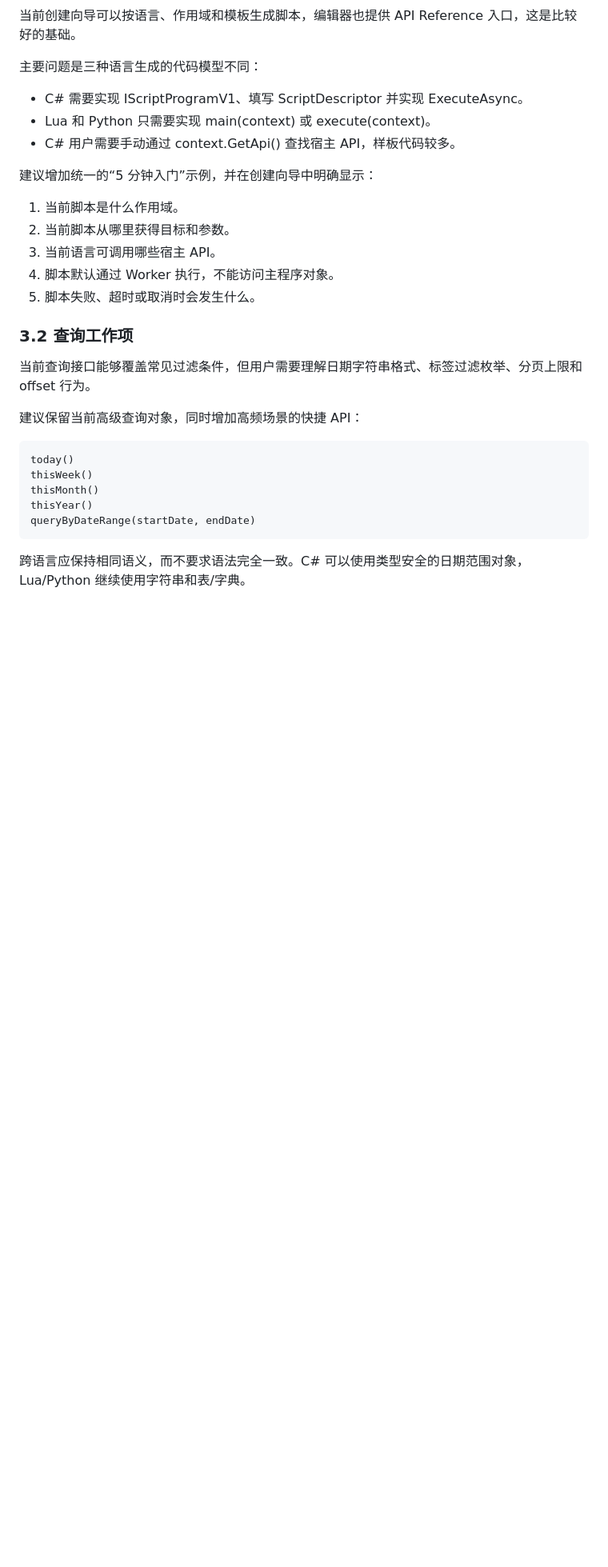
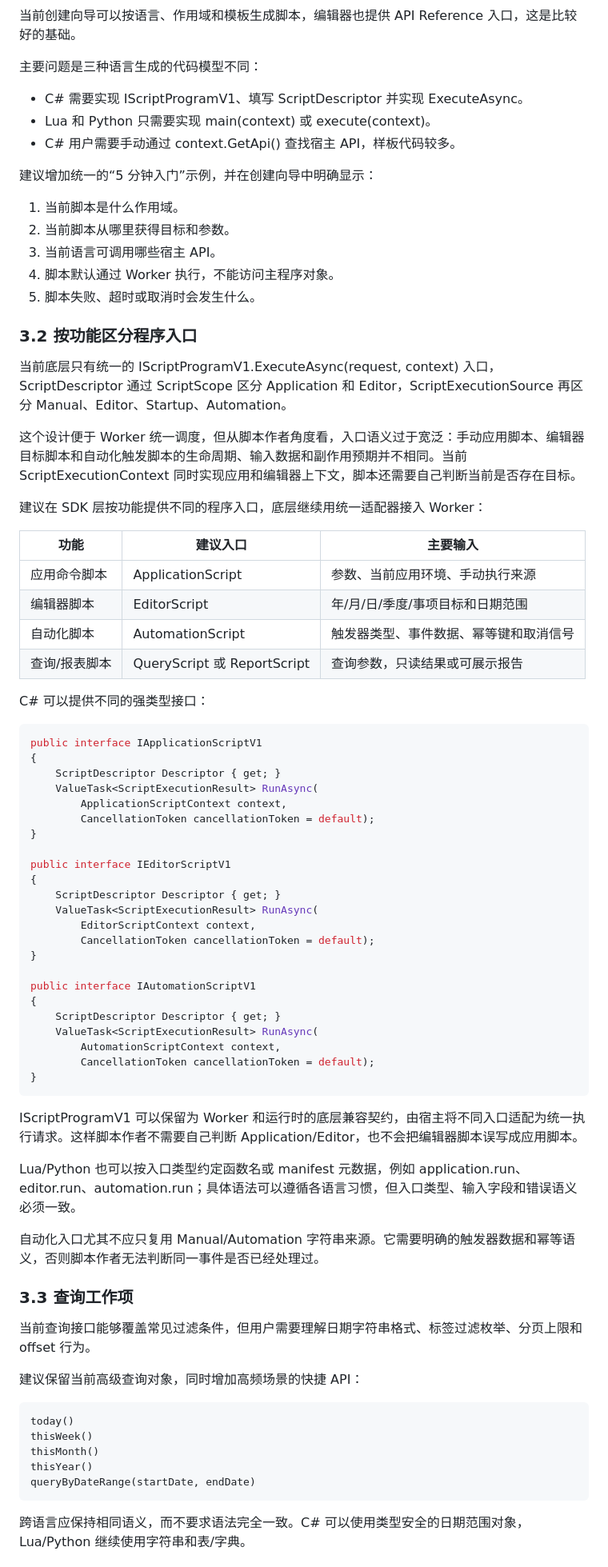
Before and after one commit to micro123/diary-app, a Markdown page: Docs/ScriptApiOptimization.md, the part around one of its changes. Shown at 80% size. Rendered like a GitHub page; blank space fills up the shorter version.

Commit message:
docs: 修正脚本记录模型和入口设计
明确工作记录采用追加式模型，脚本自动化不提供删除或直接改写历史记录；如有业务需要，使用可追溯的修正或冲正记录。补充按应用、编辑器和自动化功能划分不同脚本入口，底层继续统一适配到 Worker。

已通过 git diff --check，未修改 Docs/TODOS.md。

```diff
--- a/Docs/ScriptApiOptimization.md
+++ b/Docs/ScriptApiOptimization.md
@@ -58,7 +58,56 @@
 4. 脚本默认通过 Worker 执行，不能访问主程序对象。
 5. 脚本失败、超时或取消时会发生什么。
 
-### 3.2 查询工作项
+### 3.2 按功能区分程序入口
+
+当前底层只有统一的 IScriptProgramV1.ExecuteAsync(request, context) 入口，ScriptDescriptor 通过 ScriptScope 区分 Application 和 Editor，ScriptExecutionSource 再区分 Manual、Editor、Startup、Automation。
+
+这个设计便于 Worker 统一调度，但从脚本作者角度看，入口语义过于宽泛：手动应用脚本、编辑器目标脚本和自动化触发脚本的生命周期、输入数据和副作用预期并不相同。当前 ScriptExecutionContext 同时实现应用和编辑器上下文，脚本还需要自己判断当前是否存在目标。
+
+建议在 SDK 层按功能提供不同的程序入口，底层继续用统一适配器接入 Worker：
+
+| 功能 | 建议入口 | 主要输入 |
+| --- | --- | --- |
+| 应用命令脚本 | ApplicationScript | 参数、当前应用环境、手动执行来源 |
+| 编辑器脚本 | EditorScript | 年/月/日/季度/事项目标和日期范围 |
+| 自动化脚本 | AutomationScript | 触发器类型、事件数据、幂等键和取消信号 |
+| 查询/报表脚本 | QueryScript 或 ReportScript | 查询参数，只读结果或可展示报告 |
+
+C# 可以提供不同的强类型接口：
+
+~~~csharp
+public interface IApplicationScriptV1
+{
+    ScriptDescriptor Descriptor { get; }
+    ValueTask<ScriptExecutionResult> RunAsync(
+        ApplicationScriptContext context,
+        CancellationToken cancellationToken = default);
+}
+
+public interface IEditorScriptV1
+{
+    ScriptDescriptor Descriptor { get; }
+    ValueTask<ScriptExecutionResult> RunAsync(
+        EditorScriptContext context,
+        CancellationToken cancellationToken = default);
+}
+
+public interface IAutomationScriptV1
+{
+    ScriptDescriptor Descriptor { get; }
+    ValueTask<ScriptExecutionResult> RunAsync(
+        AutomationScriptContext context,
+        CancellationToken cancellationToken = default);
+}
+~~~
+
+IScriptProgramV1 可以保留为 Worker 和运行时的底层兼容契约，由宿主将不同入口适配为统一执行请求。这样脚本作者不需要自己判断 Application/Editor，也不会把编辑器脚本误写成应用脚本。
+
+Lua/Python 也可以按入口类型约定函数名或 manifest 元数据，例如 application.run、editor.run、automation.run；具体语法可以遵循各语言习惯，但入口类型、输入字段和错误语义必须一致。
+
+自动化入口尤其不应只复用 Manual/Automation 字符串来源。它需要明确的触发器数据和幂等语义，否则脚本作者无法判断同一事件是否已经处理过。
+
+### 3.3 查询工作项
 
 当前查询接口能够覆盖常见过滤条件，但用户需要理解日期字符串格式、标签过滤枚举、分页上限和 offset 行为。
 
```
Also changed, not shown: other parts of Docs/ScriptApiOptimization.md (+15 -12 lines).
